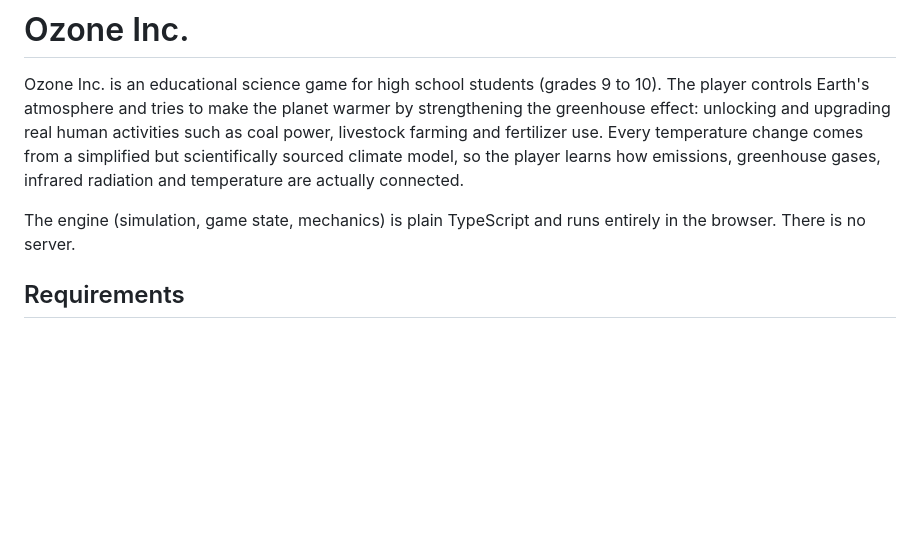
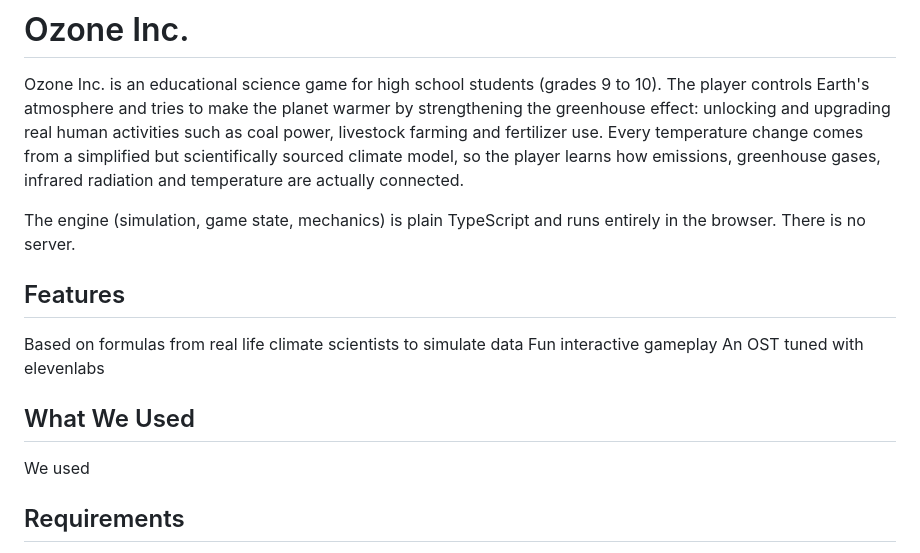
Before and after one commit to theofficialtruck/project-hackphs, a Markdown page: README.md, the part around the change. GitHub-like rendering; blank space fills up the shorter version.

Commit message:
Update README with features and tools used
Added features and technology used sections to README.

```diff
--- a/README.md
+++ b/README.md
@@ -7,6 +7,14 @@ temperature change comes from a simplified but scientifically sourced climate mo
 learns how emissions, greenhouse gases, infrared radiation and temperature are actually connected.
 
 The engine (simulation, game state, mechanics) is plain TypeScript and runs entirely in the browser. There is no server.
+
+## Features
+Based on formulas from real life climate scientists to simulate data
+Fun interactive gameplay
+An OST tuned with elevenlabs
+
+## What We Used
+We used
 
 ## Requirements
 
```
